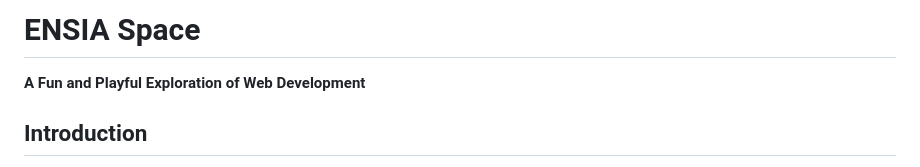
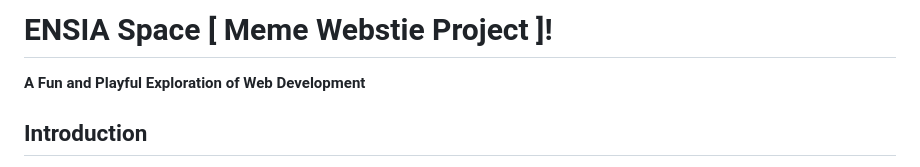
Before and after one commit to mohaneddz/ENSIA-SPACE, a Markdown page: README.md, the part around the change. Rendered like a GitHub page.

```diff
--- a/README.md
+++ b/README.md
@@ -1,4 +1,4 @@
-# ENSIA Space
+# ENSIA Space [ Meme Webstie Project ]!
 
 **A Fun and Playful Exploration of Web Development**
 
```
